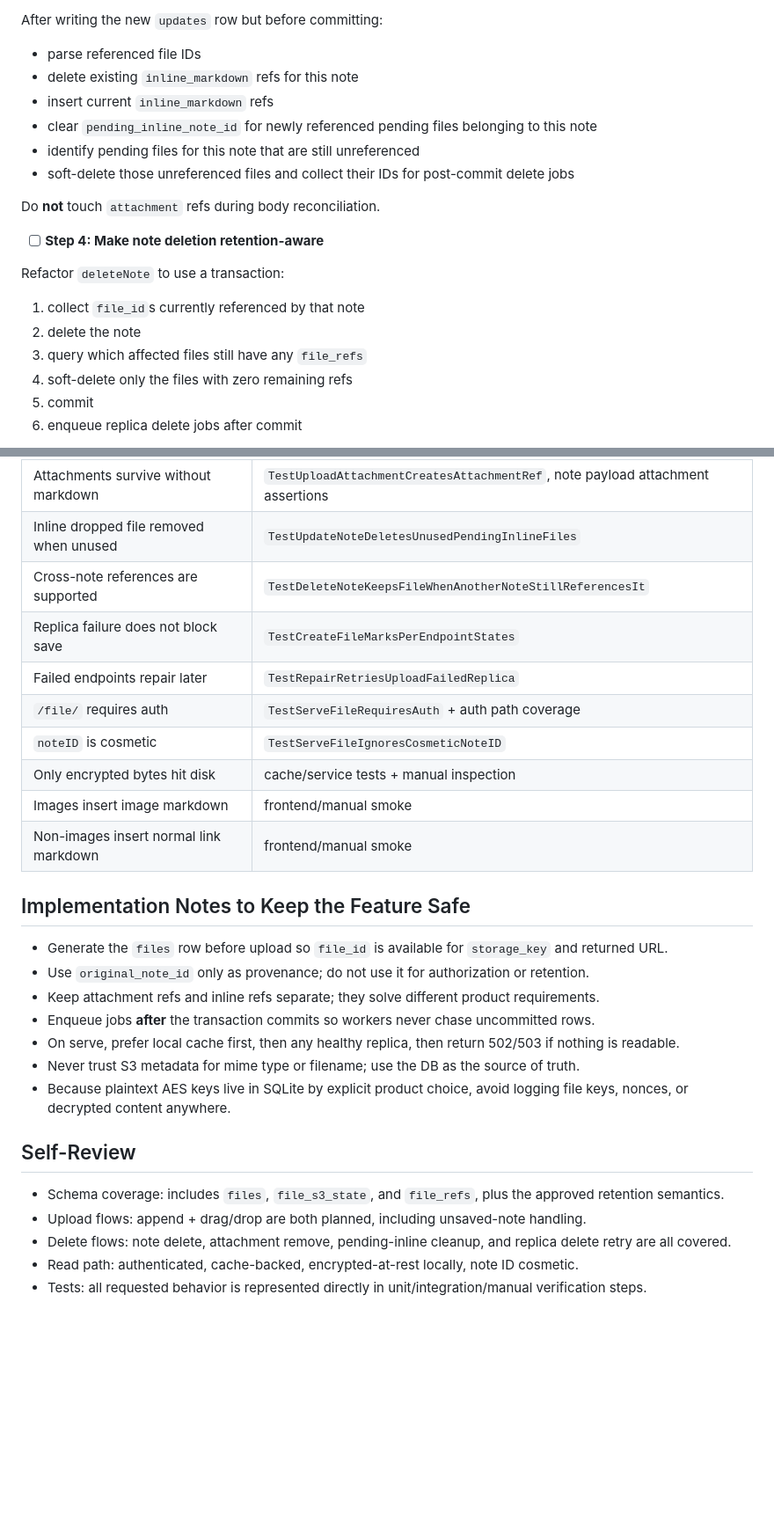
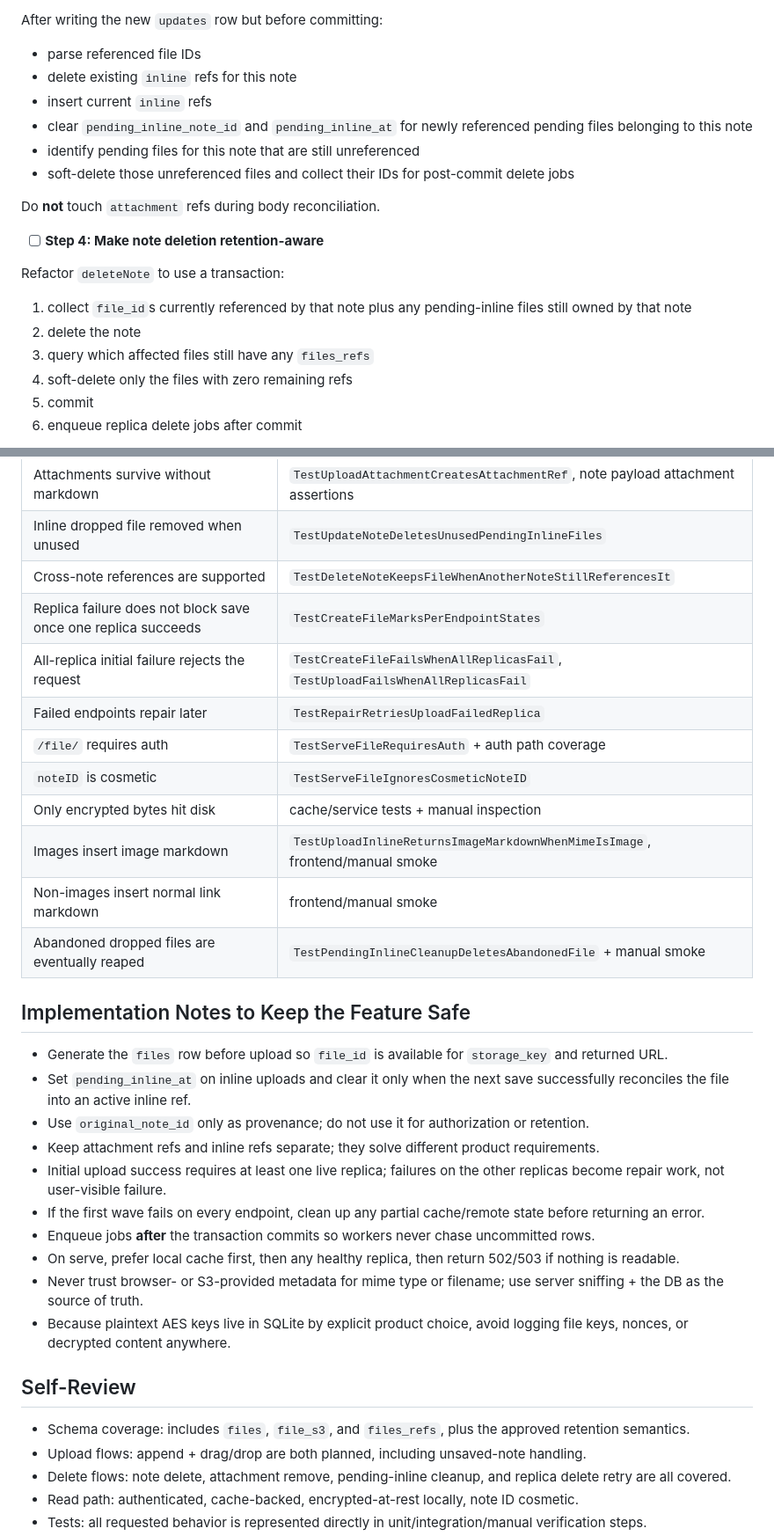
Before and after one commit to i5heu/MentisEterna, a Markdown page: plan.md, 2 parts joined by grey strips. Shown at 88% size. GitHub-like rendering; blank space fills up the shorter version.

```diff
--- a/plan.md
+++ b/plan.md
@@ -599,9 +615,9 @@ Return a de-duplicated `[]int64`. Images and links both work because both contai
 After writing the new `updates` row but before committing:
 
 - parse referenced file IDs
-- delete existing `inline_markdown` refs for this note
-- insert current `inline_markdown` refs
-- clear `pending_inline_note_id` for newly referenced pending files belonging to this note
+- delete existing `inline` refs for this note
+- insert current `inline` refs
+- clear `pending_inline_note_id` and `pending_inline_at` for newly referenced pending files belonging to this note
 - identify pending files for this note that are still unreferenced
 - soft-delete those unreferenced files and collect their IDs for post-commit delete jobs
 
@@ -611,9 +627,9 @@ Do **not** touch `attachment` refs during body reconciliation.
 
 Refactor `deleteNote` to use a transaction:
 
-1. collect `file_id`s currently referenced by that note
+1. collect `file_id`s currently referenced by that note plus any pending-inline files still owned by that note
 2. delete the note
-3. query which affected files still have any `file_refs`
+3. query which affected files still have any `files_refs`
 4. soft-delete only the files with zero remaining refs
 5. commit
 6. enqueue replica delete jobs after commit
@@ -837,27 +856,32 @@ Use this matrix to check plan coverage while implementing:
 | Attachments survive without markdown | `TestUploadAttachmentCreatesAttachmentRef`, note payload attachment assertions |
 | Inline dropped file removed when unused | `TestUpdateNoteDeletesUnusedPendingInlineFiles` |
 | Cross-note references are supported | `TestDeleteNoteKeepsFileWhenAnotherNoteStillReferencesIt` |
-| Replica failure does not block save | `TestCreateFileMarksPerEndpointStates` |
+| Replica failure does not block save once one replica succeeds | `TestCreateFileMarksPerEndpointStates` |
+| All-replica initial failure rejects the request | `TestCreateFileFailsWhenAllReplicasFail`, `TestUploadFailsWhenAllReplicasFail` |
 | Failed endpoints repair later | `TestRepairRetriesUploadFailedReplica` |
 | `/file/` requires auth | `TestServeFileRequiresAuth` + auth path coverage |
 | `noteID` is cosmetic | `TestServeFileIgnoresCosmeticNoteID` |
 | Only encrypted bytes hit disk | cache/service tests + manual inspection |
-| Images insert image markdown | frontend/manual smoke |
+| Images insert image markdown | `TestUploadInlineReturnsImageMarkdownWhenMimeIsImage`, frontend/manual smoke |
 | Non-images insert normal link markdown | frontend/manual smoke |
+| Abandoned dropped files are eventually reaped | `TestPendingInlineCleanupDeletesAbandonedFile` + manual smoke |
 
 ## Implementation Notes to Keep the Feature Safe
 
 - Generate the `files` row before upload so `file_id` is available for `storage_key` and returned URL.
+- Set `pending_inline_at` on inline uploads and clear it only when the next save successfully reconciles the file into an active inline ref.
 - Use `original_note_id` only as provenance; do not use it for authorization or retention.
 - Keep attachment refs and inline refs separate; they solve different product requirements.
+- Initial upload success requires at least one live replica; failures on the other replicas become repair work, not user-visible failure.
+- If the first wave fails on every endpoint, clean up any partial cache/remote state before returning an error.
 - Enqueue jobs **after** the transaction commits so workers never chase uncommitted rows.
 - On serve, prefer local cache first, then any healthy replica, then return 502/503 if nothing is readable.
-- Never trust S3 metadata for mime type or filename; use the DB as the source of truth.
+- Never trust browser- or S3-provided metadata for mime type or filename; use server sniffing + the DB as the source of truth.
 - Because plaintext AES keys live in SQLite by explicit product choice, avoid logging file keys, nonces, or decrypted content anywhere.
 
 ## Self-Review
 
-- Schema coverage: includes `files`, `file_s3_state`, and `file_refs`, plus the approved retention semantics.
+- Schema coverage: includes `files`, `file_s3`, and `files_refs`, plus the approved retention semantics.
 - Upload flows: append + drag/drop are both planned, including unsaved-note handling.
 - Delete flows: note delete, attachment remove, pending-inline cleanup, and replica delete retry are all covered.
 - Read path: authenticated, cache-backed, encrypted-at-rest locally, note ID cosmetic.
```
Also changed, not shown: other parts of plan.md (+65 -46 lines).
